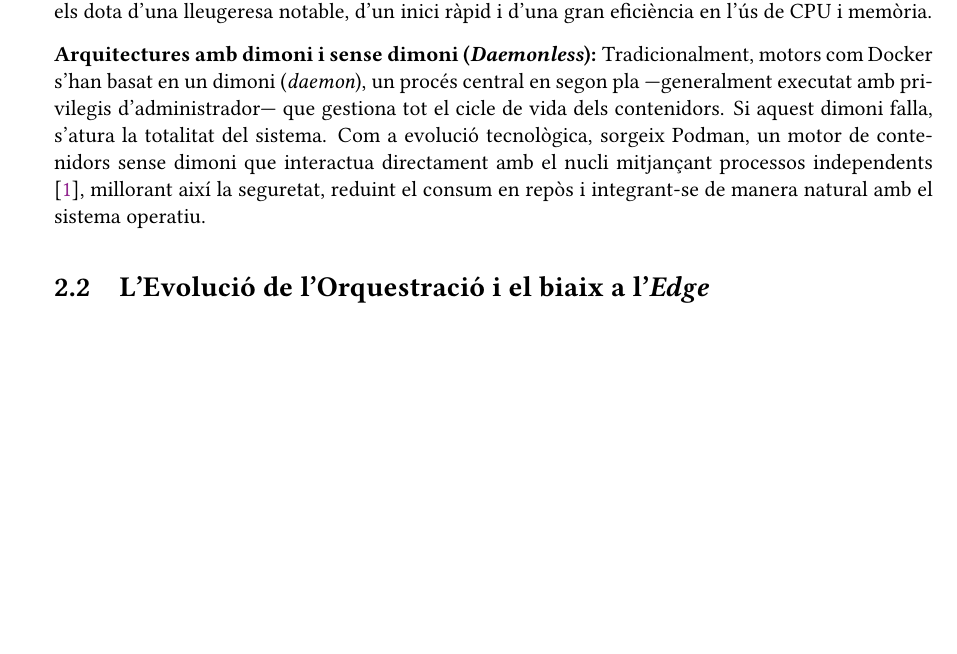
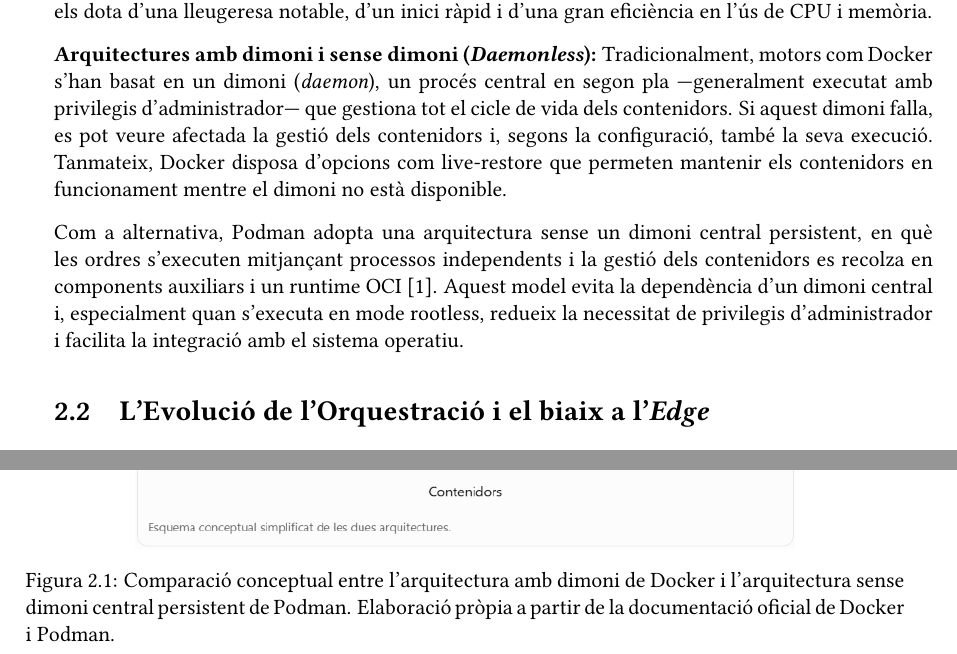
Before and after one commit to xji650/TFG-documentation, a LaTeX thesis (thesis/main.tex, which reads thesis/chapters/02-Background.tex): part of page 15 of 50 before the commit and two parts of pages 15 and 16 of 52 after it, the two joined at a grey line, cut so that both start at the same text, the shorter picture padded with empty space. Compiled offline with pdfLaTeX.

Commit message:
Enhance Background chapter with detailed comparison of Docker and Podman architectures; add new diagram for clarity.

```diff
--- a/thesis/chapters/02-Background.tex
+++ b/thesis/chapters/02-Background.tex
@@ -7,7 +7,17 @@ Aquest apartat estableix la base teòrica necessària per comprendre l'evolució
 Els contenidors formen una tecnologia de virtualització a nivell de sistema operatiu que permet empaquetar una aplicació i totes les seves dependències dins d'una unitat estandarditzada. A diferència de les màquines virtuals, els contenidors comparteixen el nucli (\textit{kernel}) del sistema amfitrió, fet que els dota d'una lleugeresa notable, d'un inici ràpid i d'una gran eficiència en l'ús de CPU i memòria.
 
 \textbf{Arquitectures amb dimoni i sense dimoni (\textit{Daemonless}):}
-Tradicionalment, motors com Docker s'han basat en un dimoni (\textit{daemon}), un procés central en segon pla —generalment executat amb privilegis d'administrador— que gestiona tot el cicle de vida dels contenidors. Si aquest dimoni falla, s'atura la totalitat del sistema. Com a evolució tecnològica, sorgeix Podman, un motor de contenidors sense dimoni que interactua directament amb el nucli mitjançant processos independents \cite{podman_pod}, millorant així la seguretat, reduint el consum en repòs i integrant-se de manera natural amb el sistema operatiu.
+Tradicionalment, motors com Docker s'han basat en un dimoni (\textit{daemon}), un procés central en segon pla —generalment executat amb privilegis d'administrador— que gestiona tot el cicle de vida dels contenidors. Si aquest dimoni falla, es pot veure afectada la gestió dels contenidors i, segons la configuració, també la seva execució.
+Tanmateix, Docker disposa d’opcions com live-restore que permeten mantenir els contenidors en funcionament mentre el dimoni no està disponible.
+
+Com a alternativa, Podman adopta una arquitectura sense un dimoni central persistent, en què les ordres s’executen mitjançant processos independents i la gestió dels contenidors es recolza en components auxiliars i un runtime OCI [1]. Aquest model evita la dependència d’un dimoni central i, especialment quan s’executa en mode rootless, redueix la necessitat de privilegis d’administrador i facilita la integració amb el sistema operatiu.
+
+\begin{figure}[htbp]
+    \centering
+    \includegraphics[width=0.75\textwidth]{sources/esquema-arquitectura.png}
+    \caption{Comparació conceptual entre l'arquitectura amb dimoni de Docker i l'arquitectura sense dimoni central persistent de Podman. Elaboració pròpia a partir de la documentació oficial de Docker i Podman.}
+    \label{fig:arquitectures_podman_docker}
+\end{figure}
 
 \section{L'Evolució de l'Orquestració i el biaix a l'\textit{Edge}}
 L'orquestració s'encarrega d'automatitzar el desplegament, l'escalabilitat i la resiliència de múltiples contenidors. Històricament, l'evolució d'aquests sistemes a la indústria ha passat per tres fases clarament diferenciades:
```
Also changed, not shown: thesis/sources/esquema-arquitectura.png (added), thesis/chapters/02-Background.tex (4 more changed lines).
